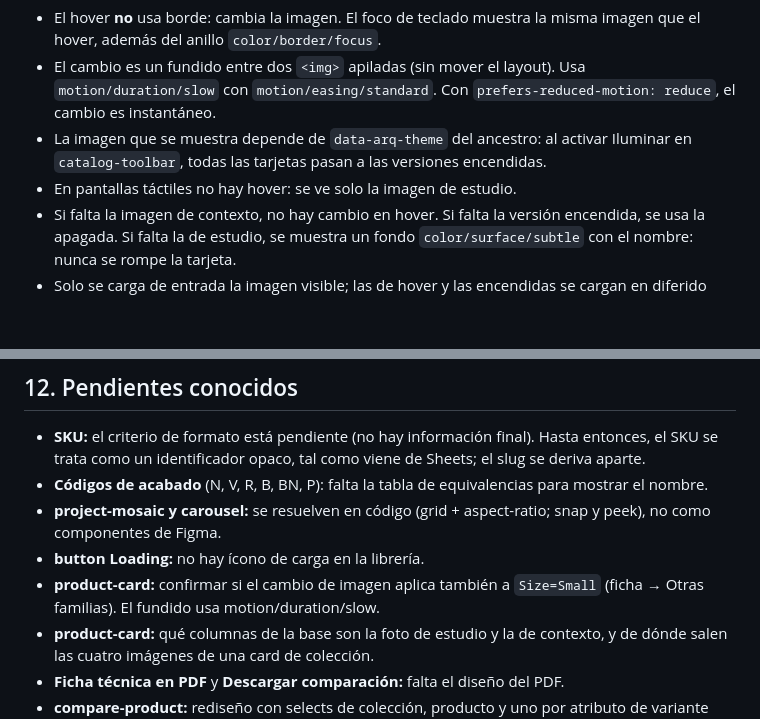
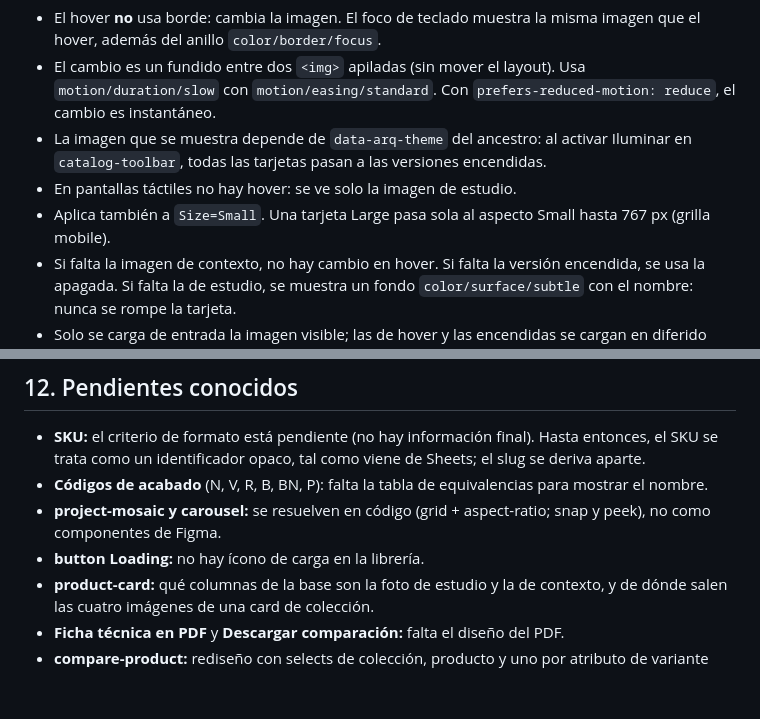
Before and after one commit to mldalio/macroled-arq, a Markdown page: DESIGN.md, 2 parts joined by grey strips. Rendered like a GitHub page; blank space fills up the shorter version.

Commit message:
docs: product-card Small también cambia la imagen; Large pasa a Small en mobile
Cierra el pendiente de DESIGN.md §12.

Co-Authored-By: Claude Opus 5.5 <noreply@anthropic.com>

```diff
--- a/DESIGN.md
+++ b/DESIGN.md
@@ -470,6 +470,7 @@ Aplica a product-card en los listados de Productos y Colecciones (las cards de c
 - El cambio es un fundido entre dos `<img>` apiladas (sin mover el layout). Usa `motion/duration/slow` con `motion/easing/standard`. Con `prefers-reduced-motion: reduce`, el cambio es instantáneo.
 - La imagen que se muestra depende de `data-arq-theme` del ancestro: al activar Iluminar en `catalog-toolbar`, todas las tarjetas pasan a las versiones encendidas.
 - En pantallas táctiles no hay hover: se ve solo la imagen de estudio.
+- Aplica también a `Size=Small`. Una tarjeta Large pasa sola al aspecto Small hasta 767 px (grilla mobile).
 - Si falta la imagen de contexto, no hay cambio en hover. Si falta la versión encendida, se usa la apagada. Si falta la de estudio, se muestra un fondo `color/surface/subtle` con el nombre: nunca se rompe la tarjeta.
 - Solo se carga de entrada la imagen visible; las de hover y las encendidas se cargan en diferido (`loading="lazy"` o al primer hover / al activar Iluminar).
 - Las imágenes vienen de los datos (Sheets → Typesense). Los nombres de los campos van en `docs/typesense-schema.md`; diseño todavía no definió qué columna es la de estudio y cuál la de contexto: hasta entonces, `TODO`.
@@ -516,7 +517,6 @@ Aplica a product-card en los listados de Productos y Colecciones (las cards de c
 - **Códigos de acabado** (N, V, R, B, BN, P): falta la tabla de equivalencias para mostrar el nombre.
 - **project-mosaic y carousel:** se resuelven en código (grid + aspect-ratio; snap y peek), no como componentes de Figma.
 - **button Loading:** no hay ícono de carga en la librería.
-- **product-card:** confirmar si el cambio de imagen aplica también a `Size=Small` (ficha → Otras familias). El fundido usa motion/duration/slow.
 - **product-card:** qué columnas de la base son la foto de estudio y la de contexto, y de dónde salen las cuatro imágenes de una card de colección.
 - **Ficha técnica en PDF** y **Descargar comparación:** falta el diseño del PDF.
 - **compare-product:** rediseño con selects de colección, producto y uno por atributo de variante (`docs/decisiones.md`, 2026-10-02 · Comparativa).
```
